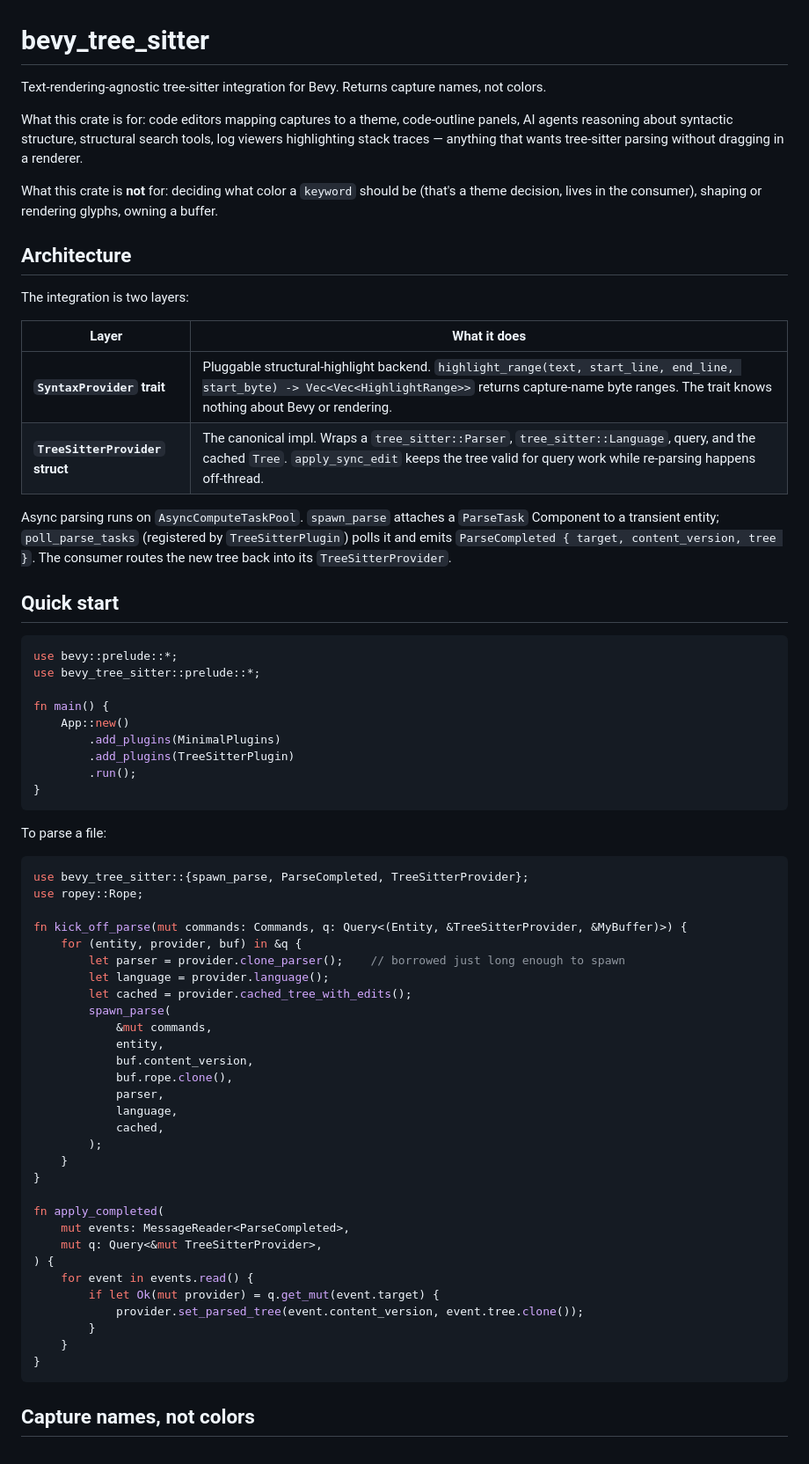
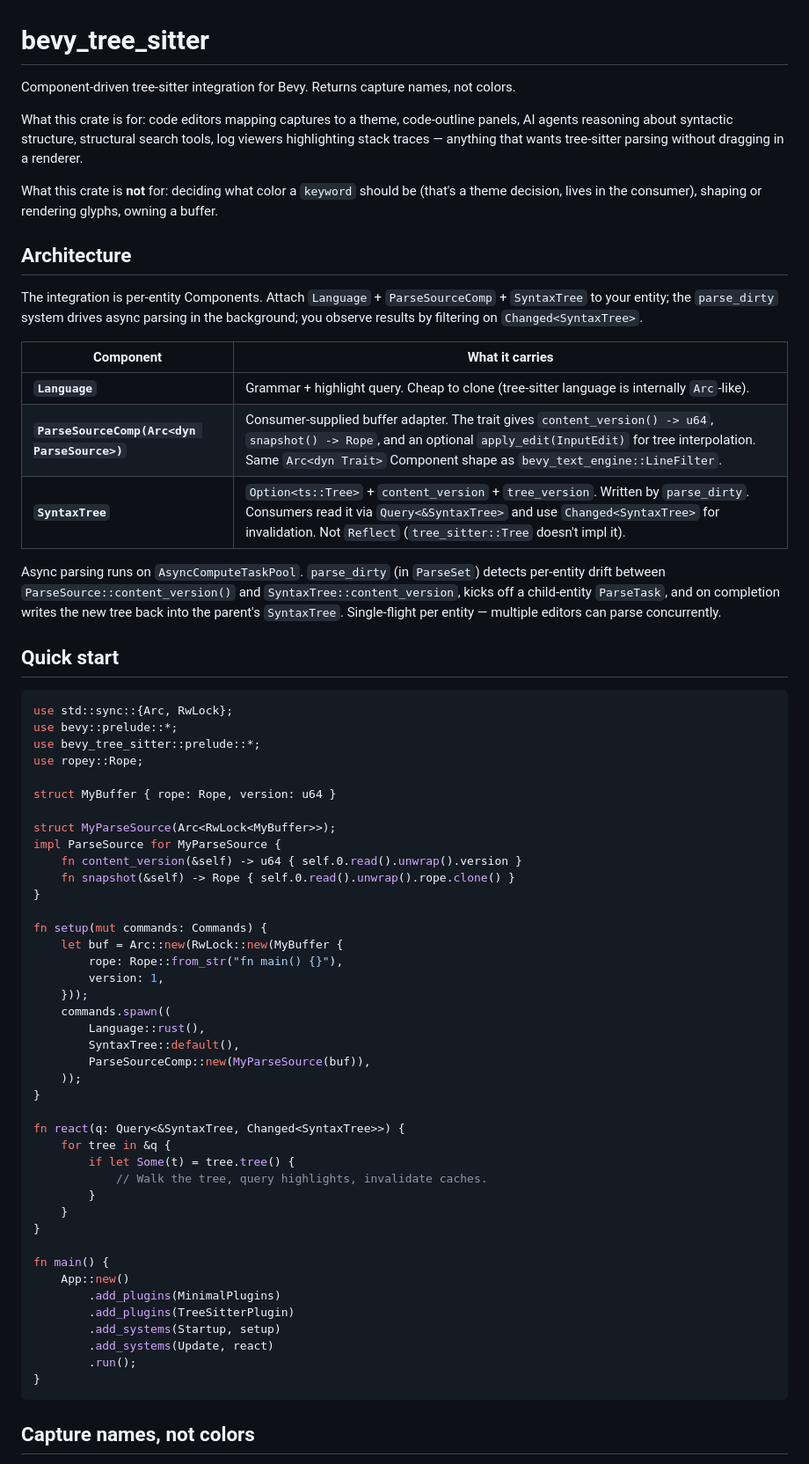
Before and after one commit to PoHsuanLai/bevy_code_editor, a Markdown page: crates/bevy_tree_sitter/README.md, the part around one of its changes. Shown at 88% size. Drawn GitHub-style.

Commit message:
docs: update bevy_tree_sitter README for Component-driven API
Reflects the new shape: Language as Component, SyntaxTree Component,
ParseSourceComp(Arc<dyn ParseSource>) Component. The old README
described spawn_parse + ParseCompleted which no longer exist.

Co-Authored-By: Claude Opus 4.7 (1M context) <noreply@anthropic.com>

````diff
--- a/crates/bevy_tree_sitter/README.md
+++ b/crates/bevy_tree_sitter/README.md
@@ -1,6 +1,6 @@
 # bevy_tree_sitter
 
-Text-rendering-agnostic tree-sitter integration for Bevy. Returns capture names, not colors.
+Component-driven tree-sitter integration for Bevy. Returns capture names, not colors.
 
 What this crate is for: code editors mapping captures to a theme, code-outline panels, AI agents reasoning about syntactic structure, structural search tools, log viewers highlighting stack traces — anything that wants tree-sitter parsing without dragging in a renderer.
 
@@ -8,61 +8,59 @@ What this crate is **not** for: deciding what color a `keyword` should be (that'
 
 ## Architecture
 
-The integration is two layers:
+The integration is per-entity Components. Attach `Language` + `ParseSourceComp` + `SyntaxTree` to your entity; the `parse_dirty` system drives async parsing in the background; you observe results by filtering on `Changed<SyntaxTree>`.
 
-| Layer | What it does |
+| Component | What it carries |
 |---|---|
-| **`SyntaxProvider` trait** | Pluggable structural-highlight backend. `highlight_range(text, start_line, end_line, start_byte) -> Vec<Vec<HighlightRange>>` returns capture-name byte ranges. The trait knows nothing about Bevy or rendering. |
-| **`TreeSitterProvider` struct** | The canonical impl. Wraps a `tree_sitter::Parser`, `tree_sitter::Language`, query, and the cached `Tree`. `apply_sync_edit` keeps the tree valid for query work while re-parsing happens off-thread. |
+| **`Language`** | Grammar + highlight query. Cheap to clone (tree-sitter language is internally `Arc`-like). |
+| **`ParseSourceComp(Arc<dyn ParseSource>)`** | Consumer-supplied buffer adapter. The trait gives `content_version() -> u64`, `snapshot() -> Rope`, and an optional `apply_edit(InputEdit)` for tree interpolation. Same `Arc<dyn Trait>` Component shape as `bevy_text_engine::LineFilter`. |
+| **`SyntaxTree`** | `Option<ts::Tree>` + `content_version` + `tree_version`. Written by `parse_dirty`. Consumers read it via `Query<&SyntaxTree>` and use `Changed<SyntaxTree>` for invalidation. Not `Reflect` (`tree_sitter::Tree` doesn't impl it). |
 
-Async parsing runs on `AsyncComputeTaskPool`. `spawn_parse` attaches a `ParseTask` Component to a transient entity; `poll_parse_tasks` (registered by `TreeSitterPlugin`) polls it and emits `ParseCompleted { target, content_version, tree }`. The consumer routes the new tree back into its `TreeSitterProvider`.
+Async parsing runs on `AsyncComputeTaskPool`. `parse_dirty` (in `ParseSet`) detects per-entity drift between `ParseSource::content_version()` and `SyntaxTree::content_version`, kicks off a child-entity `ParseTask`, and on completion writes the new tree back into the parent's `SyntaxTree`. Single-flight per entity — multiple editors can parse concurrently.
 
 ## Quick start
 
 ```rust
+use std::sync::{Arc, RwLock};
 use bevy::prelude::*;
 use bevy_tree_sitter::prelude::*;
+use ropey::Rope;
+
+struct MyBuffer { rope: Rope, version: u64 }
+
+struct MyParseSource(Arc<RwLock<MyBuffer>>);
+impl ParseSource for MyParseSource {
+    fn content_version(&self) -> u64 { self.0.read().unwrap().version }
+    fn snapshot(&self) -> Rope { self.0.read().unwrap().rope.clone() }
+}
+
+fn setup(mut commands: Commands) {
+    let buf = Arc::new(RwLock::new(MyBuffer {
+        rope: Rope::from_str("fn main() {}"),
+        version: 1,
+    }));
+    commands.spawn((
+        Language::rust(),
+        SyntaxTree::default(),
+        ParseSourceComp::new(MyParseSource(buf)),
+    ));
+}
+
+fn react(q: Query<&SyntaxTree, Changed<SyntaxTree>>) {
+    for tree in &q {
+        if let Some(t) = tree.tree() {
+            // Walk the tree, query highlights, invalidate caches.
+        }
+    }
+}
 
 fn main() {
     App::new()
         .add_plugins(MinimalPlugins)
         .add_plugins(TreeSitterPlugin)
+        .add_systems(Startup, setup)
+        .add_systems(Update, react)
         .run();
-}
-```
-
-To parse a file:
-
-```rust
-use bevy_tree_sitter::{spawn_parse, ParseCompleted, TreeSitterProvider};
-use ropey::Rope;
-
-fn kick_off_parse(mut commands: Commands, q: Query<(Entity, &TreeSitterProvider, &MyBuffer)>) {
-    for (entity, provider, buf) in &q {
-        let parser = provider.clone_parser();    // borrowed just long enough to spawn
-        let language = provider.language();
-        let cached = provider.cached_tree_with_edits();
-        spawn_parse(
-            &mut commands,
-            entity,
-            buf.content_version,
-            buf.rope.clone(),
-            parser,
-            language,
-            cached,
-        );
-    }
-}
-
-fn apply_completed(
-    mut events: MessageReader<ParseCompleted>,
-    mut q: Query<&mut TreeSitterProvider>,
-) {
-    for event in events.read() {
-        if let Ok(mut provider) = q.get_mut(event.target) {
-            provider.set_parsed_tree(event.content_version, event.tree.clone());
-        }
-    }
 }
 ```
 
````
Also changed, not shown: other parts of crates/bevy_tree_sitter/README.md (+41 -6 lines).
